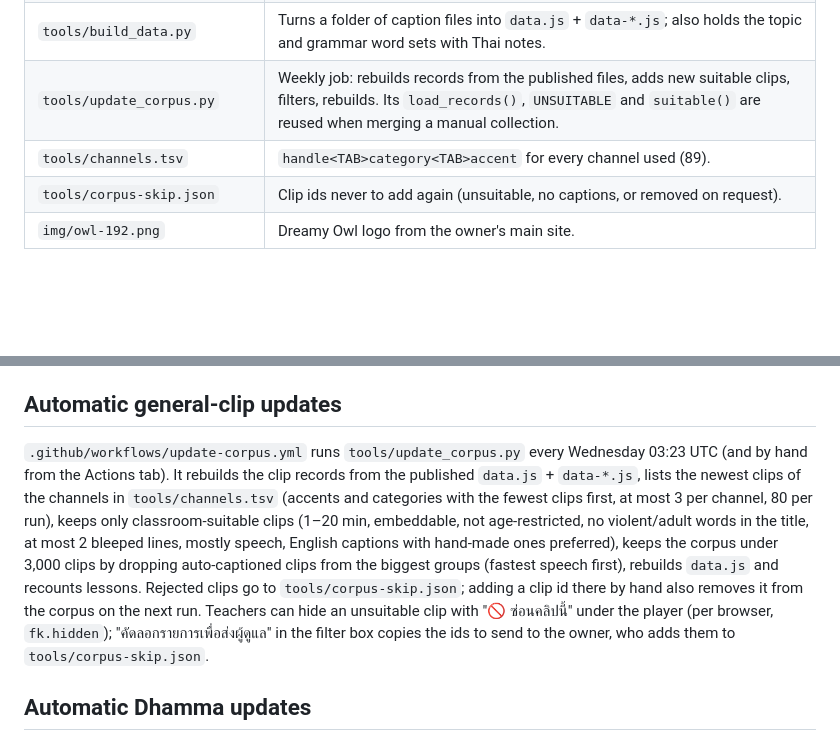
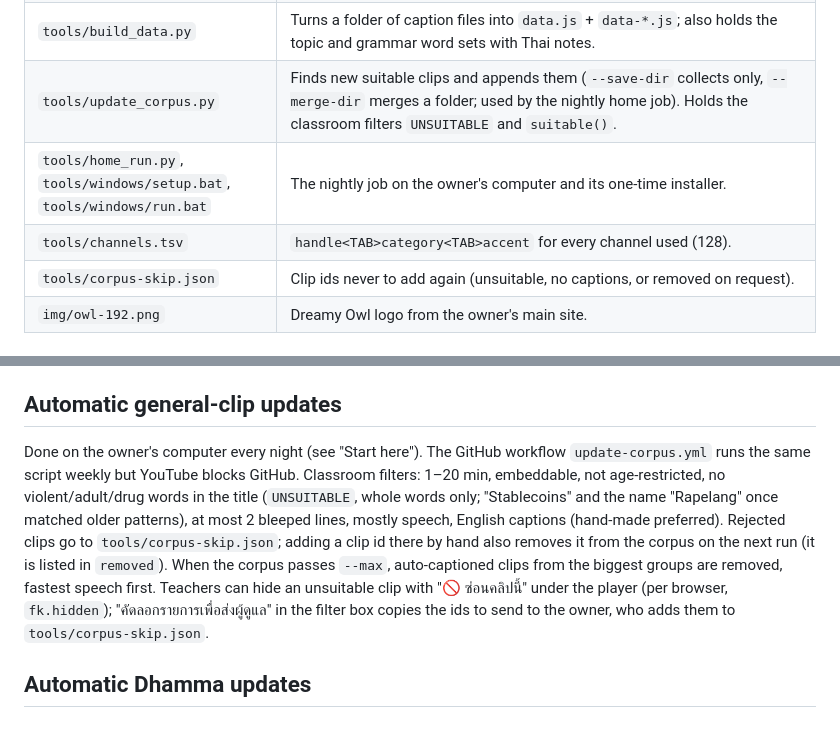
Before and after one commit to Jiradeem/fang-kham, a Markdown page: CLAUDE.md, 2 parts joined by grey strips. Rendered like a GitHub page; blank space fills up the shorter version.

```diff
--- a/CLAUDE.md
+++ b/CLAUDE.md
@@ -43,8 +62,9 @@ Agreed plan for growing the corpus (the owner asked for "as many clips as possib
 | `dhamma-glossary.js` | `DHAMMA_GLOSSARY`: 461 `[term, definition]` pairs parsed from dhammahome.com's Glossary of Pali Terms (article-en topics 124–148). |
 | `tools/collect_captions.py` | Collects caption files from the channels listed in a TSV into `<TSV folder>/videos/<id>.json` (pauses when YouTube rate-limits). |
 | `tools/build_data.py` | Turns a folder of caption files into `data.js` + `data-*.js`; also holds the topic and grammar word sets with Thai notes. |
-| `tools/update_corpus.py` | Weekly job: rebuilds records from the published files, adds new suitable clips, filters, rebuilds. Its `load_records()`, `UNSUITABLE` and `suitable()` are reused when merging a manual collection. |
-| `tools/channels.tsv` | `handle<TAB>category<TAB>accent` for every channel used (89). |
+| `tools/update_corpus.py` | Finds new suitable clips and appends them (`--save-dir` collects only, `--merge-dir` merges a folder; used by the nightly home job). Holds the classroom filters `UNSUITABLE` and `suitable()`. |
+| `tools/home_run.py`, `tools/windows/setup.bat`, `tools/windows/run.bat` | The nightly job on the owner's computer and its one-time installer. |
+| `tools/channels.tsv` | `handle<TAB>category<TAB>accent` for every channel used (128). |
 | `tools/corpus-skip.json` | Clip ids never to add again (unsuitable, no captions, or removed on request). |
 | `img/owl-192.png` | Dreamy Owl logo from the owner's main site. |
 
@@ -67,7 +87,7 @@ Agreed plan for growing the corpus (the owner asked for "as many clips as possib
 Search (English regex with word boundaries; Thai via `THAI_EN`, then free machine translation as fallback), filters (accent, category, speed, level), YouTube IFrame player that jumps to the line, subtitle strip with prev/next lines, approximate word-by-word highlight, Thai translation of the current line, controls and keyboard shortcuts (N P R B K L H T S), dictionary panel (dictionaryapi.dev, Wiktionary fallback) with "จุดที่คนไทยมักพลาด" tips, practice tabs (speak along with scoring via Web Speech API, continuous shadowing, dictation, write your own sentence, fill-in-the-blank quiz, minimal-pairs game), word sets, nearby words, notebook with spaced review (1·3·7·14·30 days), daily goal with streak. Learning system: a "แนะนำในคลิปนี้" guide per clip (sentences worth learning, connectors, Dhamma terms, useful words, each with a ☆ save), a notebook with filters and CSV export, spaced review (1·3·7·14·30 days) whose word cards change form with the box (choose the Thai meaning → fill the gap from the clip → produce the English from Thai), lesson progress ticks and bars in both courses, a Dhamma word of the day, "lessons from the latest discussions", and backup/restore of all `fk.*` localStorage keys as a JSON file to move between devices (notes are merged). Notebook, stats and review live in `localStorage` per browser; there is no server or login.
 
 ## Automatic general-clip updates
-`.github/workflows/update-corpus.yml` runs `tools/update_corpus.py` every Wednesday 03:23 UTC (and by hand from the Actions tab). It rebuilds the clip records from the published `data.js` + `data-*.js`, lists the newest clips of the channels in `tools/channels.tsv` (accents and categories with the fewest clips first, at most 3 per channel, 80 per run), keeps only classroom-suitable clips (1–20 min, embeddable, not age-restricted, no violent/adult words in the title, at most 2 bleeped lines, mostly speech, English captions with hand-made ones preferred), keeps the corpus under 3,000 clips by dropping auto-captioned clips from the biggest groups (fastest speech first), rebuilds `data.js` and recounts lessons. Rejected clips go to `tools/corpus-skip.json`; adding a clip id there by hand also removes it from the corpus on the next run.
+Done on the owner's computer every night (see "Start here"). The GitHub workflow `update-corpus.yml` runs the same script weekly but YouTube blocks GitHub. Classroom filters: 1–20 min, embeddable, not age-restricted, no violent/adult/drug words in the title (`UNSUITABLE`, whole words only; "Stablecoins" and the name "Rapelang" once matched older patterns), at most 2 bleeped lines, mostly speech, English captions (hand-made preferred). Rejected clips go to `tools/corpus-skip.json`; adding a clip id there by hand also removes it from the corpus on the next run (it is listed in `removed`). When the corpus passes `--max`, auto-captioned clips from the biggest groups are removed, fastest speech first.
 Teachers can hide an unsuitable clip with "🚫 ซ่อนคลิปนี้" under the player (per browser, `fk.hidden`); "คัดลอกรายการเพื่อส่งผู้ดูแล" in the filter box copies the ids to send to the owner, who adds them to `tools/corpus-skip.json`.
 
 ## Automatic Dhamma updates
```
Also changed, not shown: other parts of CLAUDE.md (+39 -28 lines).
